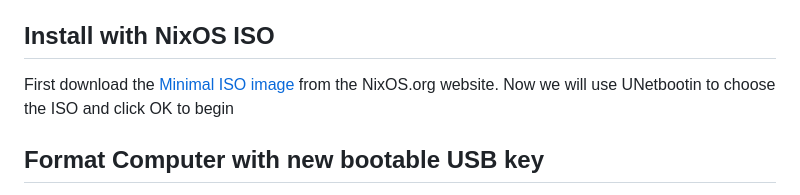
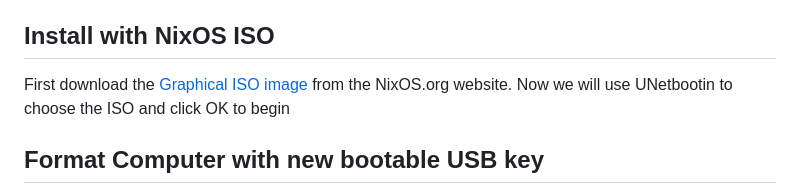
Before and after one commit to undoLogic/digi-display, a Markdown page: README.md, the part around the change. GitHub-like rendering.

```diff
--- a/README.md
+++ b/README.md
@@ -34,7 +34,7 @@ Open UNetbootin
 - Click OK to begin !
 
 ## Install with NixOS ISO
-First download the [Minimal ISO image](https://nixos.org/download/#nixos-iso) from the NixOS.org website.
+First download the [Graphical ISO image](https://nixos.org/download/#nixos-iso) from the NixOS.org website.
 Now we will use UNetbootin to choose the ISO and click OK to begin
 
 ## Format Computer with new bootable USB key
```
